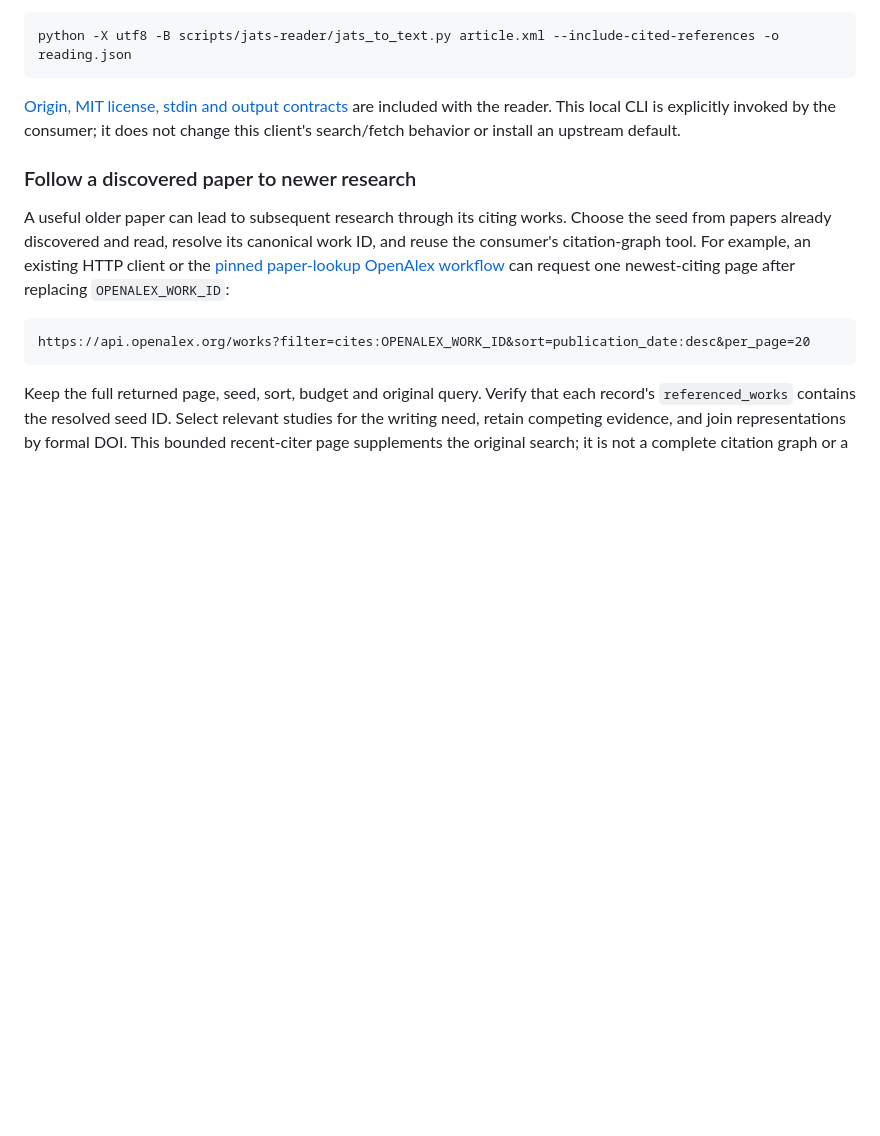
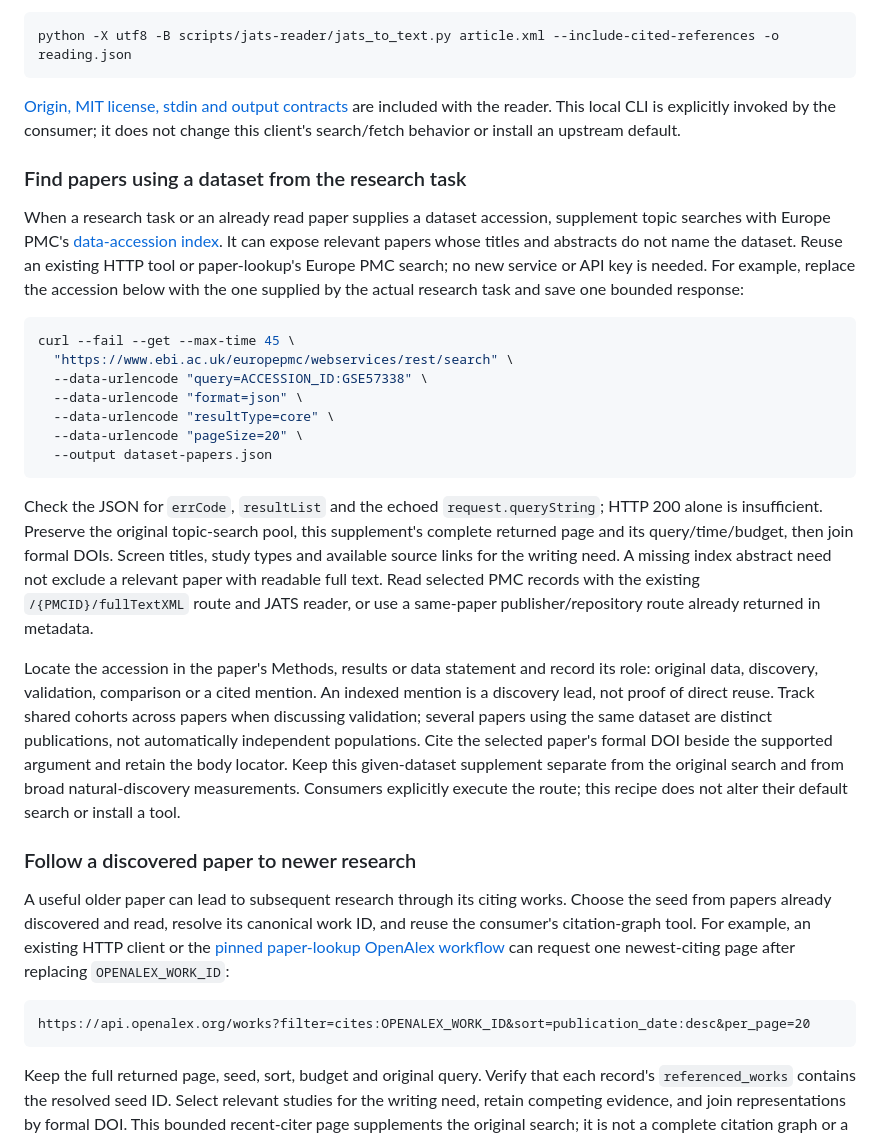
Before and after one commit to DrZoggg/Ge-Zhang.github.io, a Markdown page: docs/author-evidence-client.md, the part around the change. Drawn GitHub-style; blank space fills up the shorter version.

Commit message:
docs: add verified dataset-to-paper discovery route (#93)

````diff
--- a/docs/author-evidence-client.md
+++ b/docs/author-evidence-client.md
@@ -320,6 +320,43 @@ python -X utf8 -B scripts/jats-reader/jats_to_text.py article.xml --include-cite
 are included with the reader. This local CLI is explicitly invoked by the consumer;
 it does not change this client's search/fetch behavior or install an upstream default.
 
+### Find papers using a dataset from the research task
+
+When a research task or an already read paper supplies a dataset accession,
+supplement topic searches with Europe PMC's [data-accession index](https://groups.google.com/a/ebi.ac.uk/g/epmc-webservices/c/7ZTIYvhJq6E).
+It can expose relevant papers whose titles and abstracts do not name the dataset.
+Reuse an existing HTTP tool or paper-lookup's Europe PMC search; no new service or
+API key is needed. For example, replace the accession below with the one supplied
+by the actual research task and save one bounded response:
+
+```sh
+curl --fail --get --max-time 45 \
+  "https://www.ebi.ac.uk/europepmc/webservices/rest/search" \
+  --data-urlencode "query=ACCESSION_ID:GSE57338" \
+  --data-urlencode "format=json" \
+  --data-urlencode "resultType=core" \
+  --data-urlencode "pageSize=20" \
+  --output dataset-papers.json
+```
+
+Check the JSON for `errCode`, `resultList` and the echoed `request.queryString`;
+HTTP 200 alone is insufficient. Preserve the original topic-search pool, this
+supplement's complete returned page and its query/time/budget, then join formal
+DOIs. Screen titles, study types and available source links for the writing need.
+A missing index abstract need not exclude a relevant paper with readable full text.
+Read selected PMC records with the existing `/{PMCID}/fullTextXML` route and JATS
+reader, or use a same-paper publisher/repository route already returned in metadata.
+
+Locate the accession in the paper's Methods, results or data statement and record
+its role: original data, discovery, validation, comparison or a cited mention.
+An indexed mention is a discovery lead, not proof of direct reuse. Track shared
+cohorts across papers when discussing validation; several papers using the same
+dataset are distinct publications, not automatically independent populations.
+Cite the selected paper's formal DOI beside the supported argument and retain the
+body locator. Keep this given-dataset supplement separate from the original search
+and from broad natural-discovery measurements. Consumers explicitly execute the
+route; this recipe does not alter their default search or install a tool.
+
 ### Follow a discovered paper to newer research
 
 A useful older paper can lead to subsequent research through its citing works.
````
